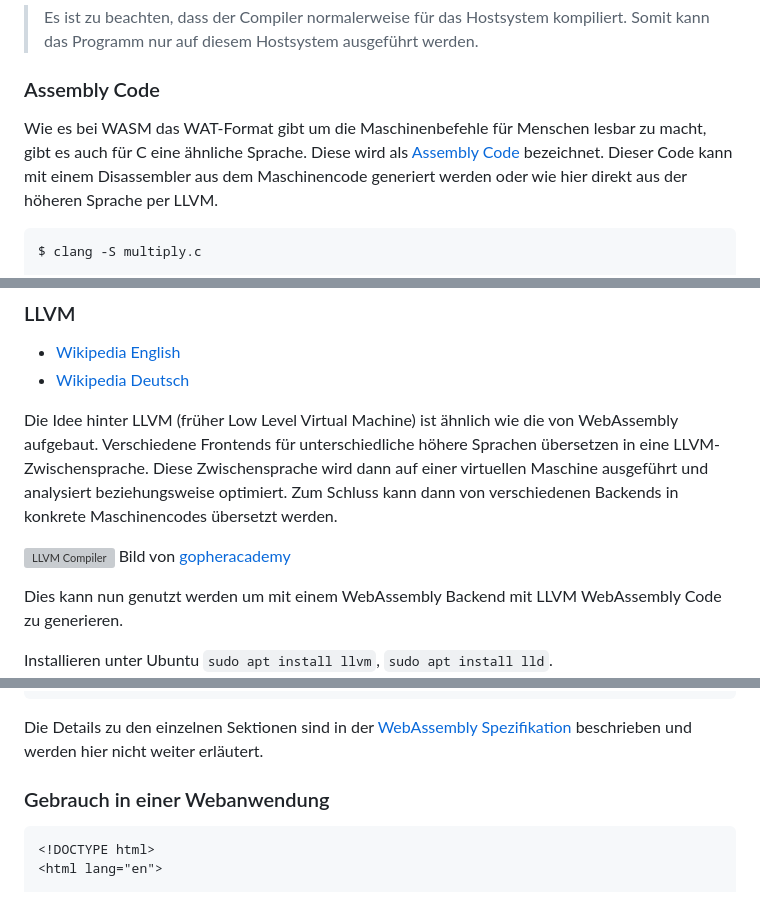
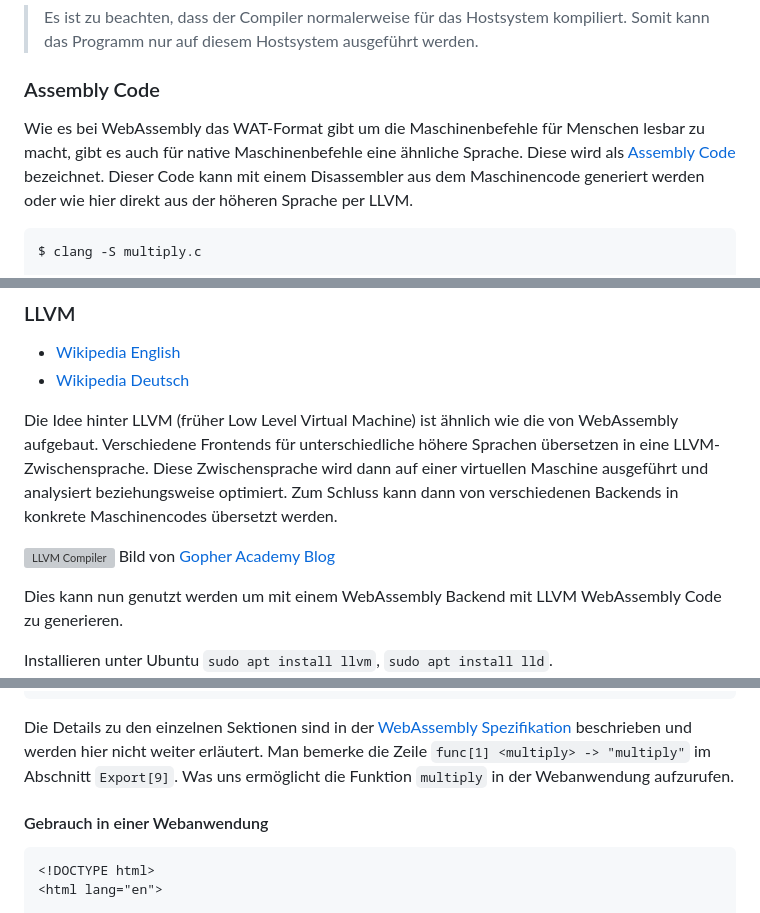
Before and after one commit to marcokuoni/public_doc, a Markdown page: essays/5_simple_c_programm_in_webassembly/README.de.md, 3 parts joined by grey strips. GitHub-like rendering; grey boxes are pictures that could not be loaded.

````diff
--- a/essays/5_simple_c_programm_in_webassembly/README.de.md
+++ b/essays/5_simple_c_programm_in_webassembly/README.de.md
@@ -40,7 +40,7 @@ $ ./a.out
 > Es ist zu beachten, dass der Compiler normalerweise für das Hostsystem kompiliert. Somit kann das Programm nur auf diesem Hostsystem ausgeführt werden.
 
 ### Assembly Code
-Wie es bei WASM das WAT-Format gibt um die Maschinenbefehle für Menschen lesbar zu macht, gibt es auch für C eine ähnliche Sprache. Diese wird als [Assembly Code](https://en.wikipedia.org/wiki/Assembly_language) bezeichnet. Dieser Code kann mit einem Disassembler aus dem Maschinencode generiert werden oder wie hier direkt aus der höheren Sprache per LLVM.
+Wie es bei WebAssembly das WAT-Format gibt um die Maschinenbefehle für Menschen lesbar zu macht, gibt es auch für native Maschinenbefehle eine ähnliche Sprache. Diese wird als [Assembly Code](https://en.wikipedia.org/wiki/Assembly_language) bezeichnet. Dieser Code kann mit einem Disassembler aus dem Maschinencode generiert werden oder wie hier direkt aus der höheren Sprache per LLVM.
 
 ```bash
 $ clang -S multiply.c
@@ -124,7 +124,7 @@ main:                                   # @main
 Die Idee hinter LLVM (früher Low Level Virtual Machine) ist ähnlich wie die von WebAssembly aufgebaut. Verschiedene Frontends für unterschiedliche höhere Sprachen übersetzen in eine LLVM-Zwischensprache. Diese Zwischensprache wird dann auf einer virtuellen Maschine ausgeführt und analysiert beziehungsweise optimiert. Zum Schluss kann dann von verschiedenen Backends in konkrete Maschinencodes übersetzt werden.
 
 ![LLVM Compiler](llvm_compiler.png)
-Bild von [gopheracademy](https://blog.gopheracademy.com/advent-2018/llvm-ir-and-go/)
+Bild von [Gopher Academy Blog](https://blog.gopheracademy.com/advent-2018/llvm-ir-and-go/)
 
 Dies kann nun genutzt werden um mit einem WebAssembly Backend mit LLVM WebAssembly Code zu generieren.
 
@@ -255,9 +255,9 @@ Custom:
  - name: "producers"
 ```
 
-Die Details zu den einzelnen Sektionen sind in der [WebAssembly Spezifikation](https://webassembly.github.io/spec/core/binary/modules.html#sections) beschrieben und werden hier nicht weiter erläutert.
+Die Details zu den einzelnen Sektionen sind in der [WebAssembly Spezifikation](https://webassembly.github.io/spec/core/binary/modules.html#sections) beschrieben und werden hier nicht weiter erläutert. Man bemerke die Zeile `func[1] <multiply> -> "multiply"` im Abschnitt `Export[9]`. Was uns ermöglicht die Funktion `multiply` in der Webanwendung aufzurufen.
 
-### Gebrauch in einer Webanwendung
+#### Gebrauch in einer Webanwendung
 ```html
 <!DOCTYPE html>
 <html lang="en">
````
Also changed, not shown: other parts of essays/5_simple_c_programm_in_webassembly/README.de.md (+4 -4 lines), essays/5_simple_c_programm_in_webassembly/README.md (+10 -10 lines).
